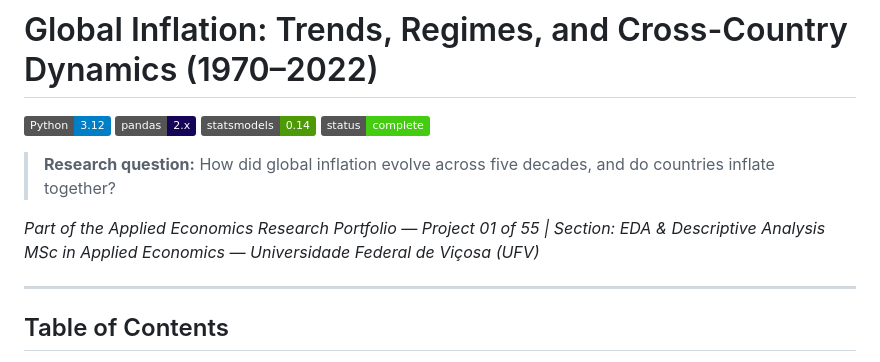
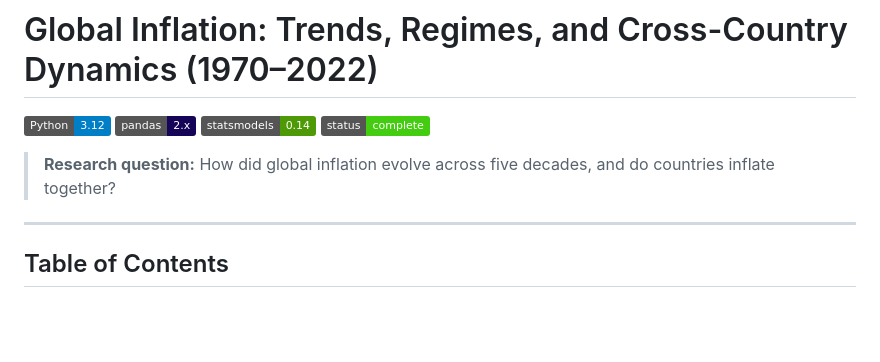
Before and after one commit to matheusassiso/inflation-global-analysis, a Markdown page: README.md, the part around the change. Rendered like a GitHub page; badges without logos; blank space fills up the shorter version.

Commit message:
Remove portfolio/UFV byline from README

```diff
--- a/README.md
+++ b/README.md
@@ -6,9 +6,6 @@
 ![Status](https://img.shields.io/badge/status-complete-brightgreen)
 
 > **Research question:** How did global inflation evolve across five decades, and do countries inflate together?
-
-*Part of the Applied Economics Research Portfolio — Project 01 of 55 | Section: EDA & Descriptive Analysis*
-*MSc in Applied Economics — Universidade Federal de Viçosa (UFV)*
 
 ---
 
```
